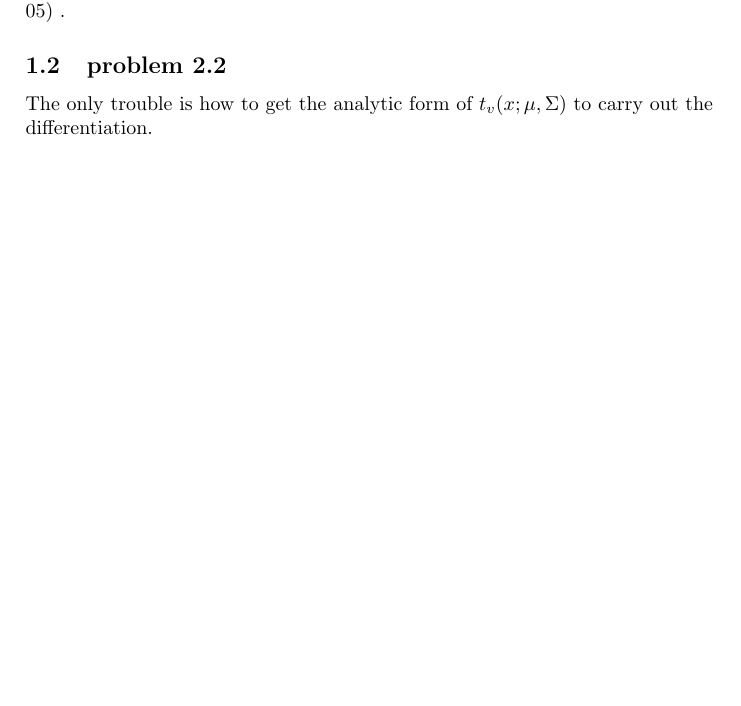
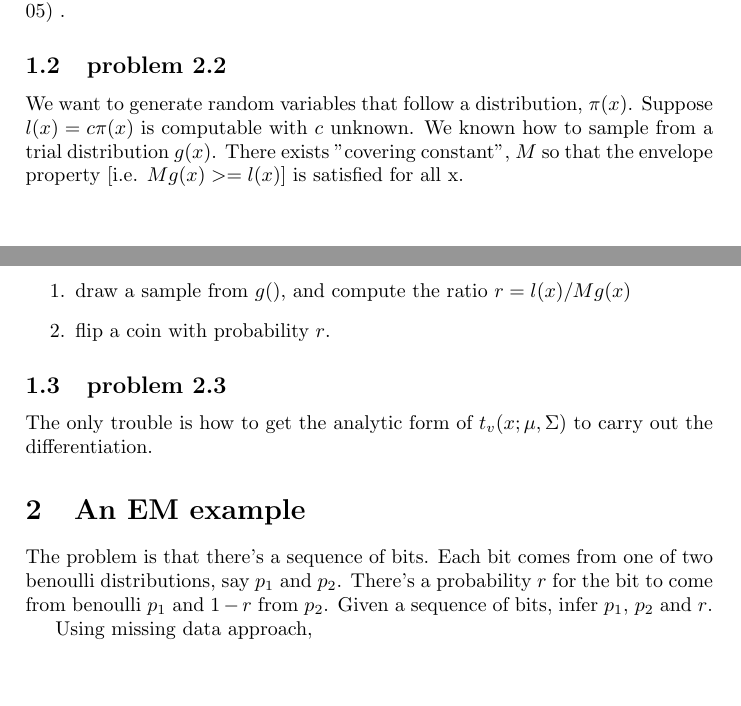
Before and after one commit to polyactis/test, a LaTeX paper (trunk/MC/problems.tex): part of the page before the commit and two parts of pages 1 and 2 of 2 after it, the two joined at a grey line, cut so that both start at the same text, the shorter picture padded with empty space. Compiled offline with pdfLaTeX.

Commit message:
add EM example, problem 2.3
git-svn-id: svn+ssh1999://crocea.mednet.ucla.edu/usr/local/svn/test@122 1f031e46-900f-0410-8561-9f4ed0c18923

```diff
--- a/trunk/MC/problems.tex
+++ b/trunk/MC/problems.tex
@@ -29,6 +29,20 @@ I don't know how to solve $\int_{0}^{1}cos(2/x)dx$. Several results returned by
 SimulateIntegral.py uses the plain Monte carlo method. $1e^4$ samplings gives mean: 0.673037731012, and std: 0.00282346219155 and $1e^7$ samplings outputs a much more accurate answer with a smaller std: 0.673477836344 (7.40591084413e-05) .
 
 \subsection{problem 2.2}
+We want to generate random variables that follow a distribution, $\pi(x)$. Suppose $l(x)=c\pi(x)$ is computable with $c$ unknown. We known how to sample from a trial distribution $g(x)$. There exists "covering constant", $M$ so that the envelope property [i.e. $Mg(x)>=l(x)$] is satisfied for all x.
+
+\begin{enumerate}
+\item draw a sample from $g()$, and compute the ratio $r=l(x)/Mg(x)$
+\item flip a coin with probability $r$.
+\end{enumerate}
+
+
+\subsection{problem 2.3}
 The only trouble is how to get the analytic form of $t_v(x; \mu, \Sigma)$ to carry out the differentiation.
 
+\section{An EM example}
+The problem is that there's a sequence of bits. Each bit comes from one of two benoulli distributions, say $p_1$ and $p_2$. There's a probability $r$ for the bit to come from benoulli $p_1$ and $1-r$ from $p_2$. Given a sequence of bits, infer $p_1$, $p_2$ and $r$.
+
+Using missing data approach,
+
 \end{document}
```
